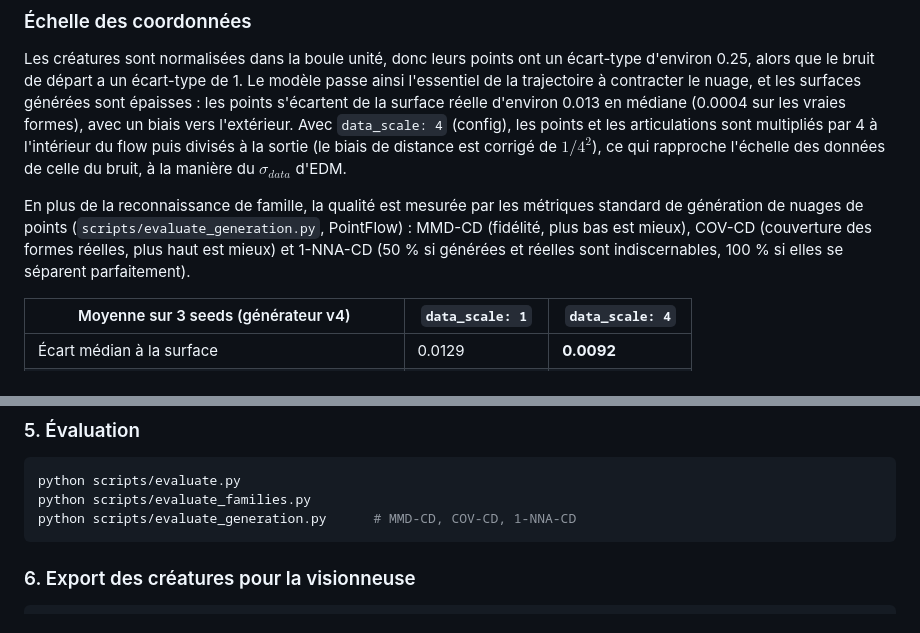
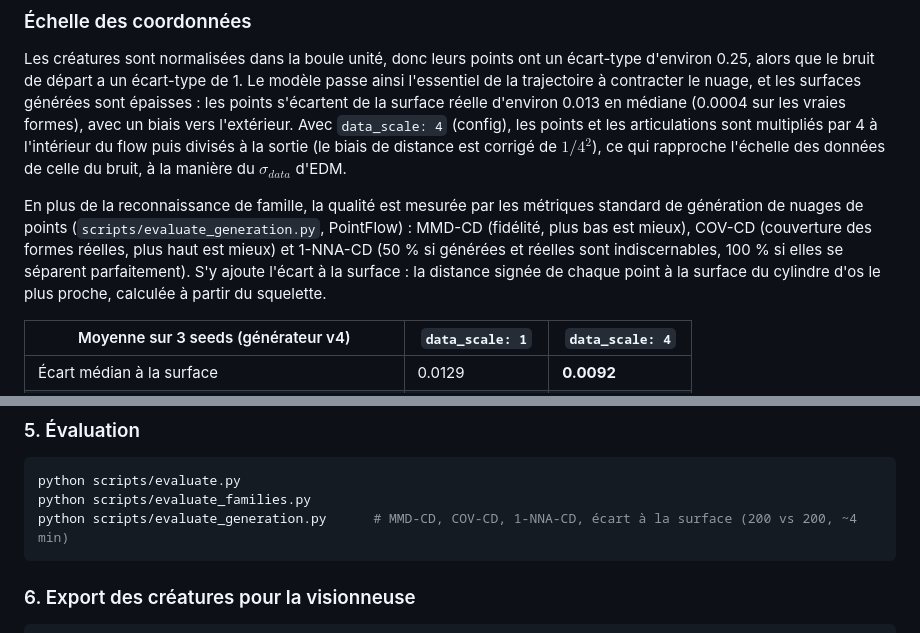
Before and after one commit to MissawB/skeleton-conditioned-creature-flow, a Markdown page: README.md, 2 parts joined by grey strips. Rendered like a GitHub page.

````diff
--- a/README.md
+++ b/README.md
@@ -94,7 +94,7 @@ Sur les vraies formes, l'écart de Chamfer entre un bovidé et la famille la plu
 
 Les créatures sont normalisées dans la boule unité, donc leurs points ont un écart-type d'environ 0.25, alors que le bruit de départ a un écart-type de 1. Le modèle passe ainsi l'essentiel de la trajectoire à contracter le nuage, et les surfaces générées sont épaisses : les points s'écartent de la surface réelle d'environ 0.013 en médiane (0.0004 sur les vraies formes), avec un biais vers l'extérieur. Avec `data_scale: 4` (config), les points et les articulations sont multipliés par 4 à l'intérieur du flow puis divisés à la sortie (le biais de distance est corrigé de $1/4^2$), ce qui rapproche l'échelle des données de celle du bruit, à la manière du $\sigma_{data}$ d'EDM.
 
-En plus de la reconnaissance de famille, la qualité est mesurée par les métriques standard de génération de nuages de points (`scripts/evaluate_generation.py`, PointFlow) : MMD-CD (fidélité, plus bas est mieux), COV-CD (couverture des formes réelles, plus haut est mieux) et 1-NNA-CD (50 % si générées et réelles sont indiscernables, 100 % si elles se séparent parfaitement).
+En plus de la reconnaissance de famille, la qualité est mesurée par les métriques standard de génération de nuages de points (`scripts/evaluate_generation.py`, PointFlow) : MMD-CD (fidélité, plus bas est mieux), COV-CD (couverture des formes réelles, plus haut est mieux) et 1-NNA-CD (50 % si générées et réelles sont indiscernables, 100 % si elles se séparent parfaitement). S'y ajoute l'écart à la surface : la distance signée de chaque point à la surface du cylindre d'os le plus proche, calculée à partir du squelette.
 
 | Moyenne sur 3 seeds (générateur v4) | `data_scale: 1` | **`data_scale: 4`** |
 |---|---|---|
@@ -209,7 +228,7 @@ python scripts/train.py --config configs/default_config.yaml
 ```bash
 python scripts/evaluate.py
 python scripts/evaluate_families.py
-python scripts/evaluate_generation.py      # MMD-CD, COV-CD, 1-NNA-CD
+python scripts/evaluate_generation.py      # MMD-CD, COV-CD, 1-NNA-CD, écart à la surface (200 vs 200, ~4 min)
 ```
 
 ### 6. Export des créatures pour la visionneuse
````
Also changed, not shown: other parts of README.md (+26 -7 lines).
